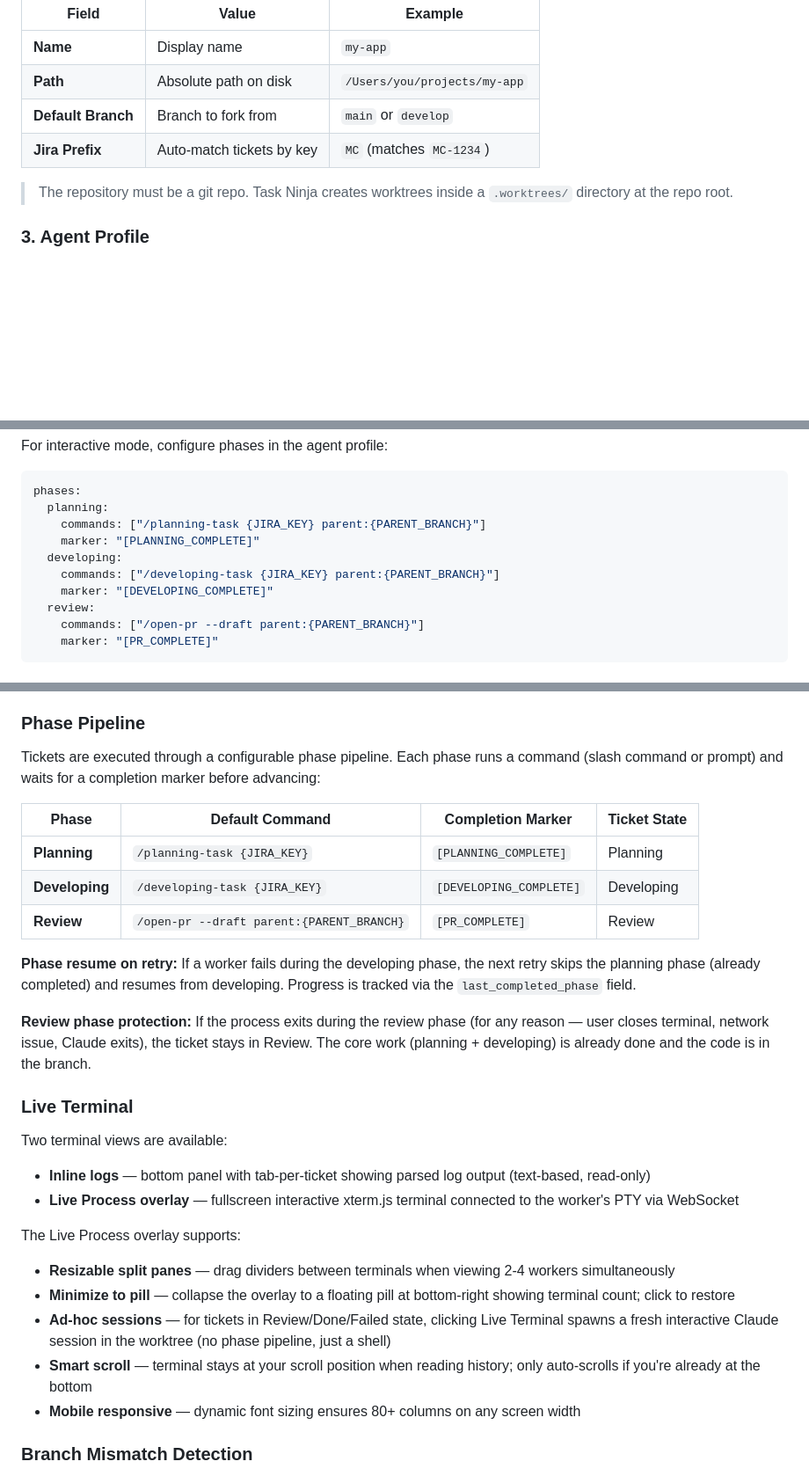
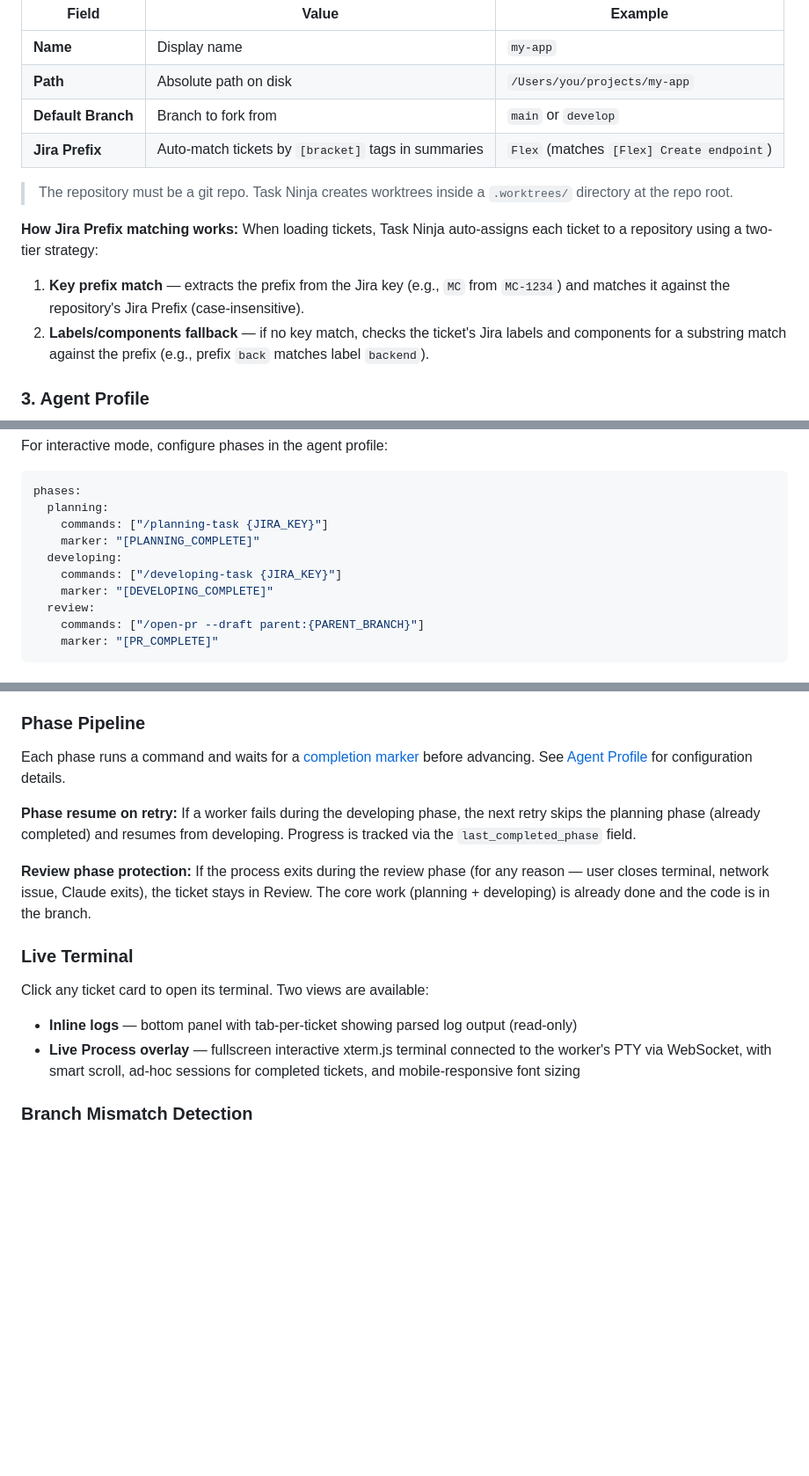
Before and after one commit to jellythomas/task-ninja, a Markdown page: README.md, 3 parts joined by grey strips. Shown at 88% size. GitHub-like rendering; blank space fills up the shorter version.

Commit message:
docs: Fix Jira Prefix description, clarify pause/resume, remove redundancy (#9)
- Fix Jira Prefix to reference [bracket] tags in ticket summaries with
  two-tier matching strategy (key prefix + labels/components fallback)
- Clarify Pause kills worker process/PTY, Resume re-queues with phase resume
- Remove parent:{PARENT_BRANCH} from planning/developing phase config YAML
- Consolidate Live Terminal and Phase Pipeline duplicate content

Co-authored-by: Jelly Thomas <jelly.thomas@mekari.com>

````diff
--- a/README.md
+++ b/README.md
@@ -133,9 +132,14 @@ Register the git repository where AI agents will create branches and worktrees:
 | **Name** | Display name | `my-app` |
 | **Path** | Absolute path on disk | `/Users/you/projects/my-app` |
 | **Default Branch** | Branch to fork from | `main` or `develop` |
-| **Jira Prefix** | Auto-match tickets by key | `MC` (matches `MC-1234`) |
+| **Jira Prefix** | Auto-match tickets by `[bracket]` tags in summaries | `Flex` (matches `[Flex] Create endpoint`) |
 
 > The repository must be a git repo. Task Ninja creates worktrees inside a `.worktrees/` directory at the repo root.
+
+**How Jira Prefix matching works:** When loading tickets, Task Ninja auto-assigns each ticket to a repository using a two-tier strategy:
+
+1. **Key prefix match** — extracts the prefix from the Jira key (e.g., `MC` from `MC-1234`) and matches it against the repository's Jira Prefix (case-insensitive).
+2. **Labels/components fallback** — if no key match, checks the ticket's Jira labels and components for a substring match against the prefix (e.g., prefix `back` matches label `backend`).
 
 ### 3. Agent Profile
 
@@ -160,10 +164,10 @@ For interactive mode, configure phases in the agent profile:
 ```yaml
 phases:
   planning:
-    commands: ["/planning-task {JIRA_KEY} parent:{PARENT_BRANCH}"]
+    commands: ["/planning-task {JIRA_KEY}"]
     marker: "[PLANNING_COMPLETE]"
   developing:
-    commands: ["/developing-task {JIRA_KEY} parent:{PARENT_BRANCH}"]
+    commands: ["/developing-task {JIRA_KEY}"]
     marker: "[DEVELOPING_COMPLETE]"
   review:
     commands: ["/open-pr --draft parent:{PARENT_BRANCH}"]
@@ -324,13 +329,7 @@ The orchestrator picks queued tickets, creates a git worktree for each, spawns a
 
 ### Phase Pipeline
 
-Tickets are executed through a configurable phase pipeline. Each phase runs a command (slash command or prompt) and waits for a completion marker before advancing:
-
-| Phase | Default Command | Completion Marker | Ticket State |
-|-------|----------------|-------------------|-------------|
-| **Planning** | `/planning-task {JIRA_KEY}` | `[PLANNING_COMPLETE]` | Planning |
-| **Developing** | `/developing-task {JIRA_KEY}` | `[DEVELOPING_COMPLETE]` | Developing |
-| **Review** | `/open-pr --draft parent:{PARENT_BRANCH}` | `[PR_COMPLETE]` | Review |
+Each phase runs a command and waits for a [completion marker](#completion-markers) before advancing. See [Agent Profile](#3-agent-profile) for configuration details.
 
 **Phase resume on retry:** If a worker fails during the developing phase, the next retry skips the planning phase (already completed) and resumes from developing. Progress is tracked via the `last_completed_phase` field.
 
@@ -338,18 +337,10 @@ Tickets are executed through a configurable phase pipeline. Each phase runs a co
 
 ### Live Terminal
 
-Two terminal views are available:
+Click any ticket card to open its terminal. Two views are available:
 
-- **Inline logs** — bottom panel with tab-per-ticket showing parsed log output (text-based, read-only)
-- **Live Process overlay** — fullscreen interactive xterm.js terminal connected to the worker's PTY via WebSocket
-
-The Live Process overlay supports:
-
-- **Resizable split panes** — drag dividers between terminals when viewing 2-4 workers simultaneously
-- **Minimize to pill** — collapse the overlay to a floating pill at bottom-right showing terminal count; click to restore
-- **Ad-hoc sessions** — for tickets in Review/Done/Failed state, clicking Live Terminal spawns a fresh interactive Claude session in the worktree (no phase pipeline, just a shell)
-- **Smart scroll** — terminal stays at your scroll position when reading history; only auto-scrolls if you're already at the bottom
-- **Mobile responsive** — dynamic font sizing ensures 80+ columns on any screen width
+- **Inline logs** — bottom panel with tab-per-ticket showing parsed log output (read-only)
+- **Live Process overlay** — fullscreen interactive xterm.js terminal connected to the worker's PTY via WebSocket, with smart scroll, ad-hoc sessions for completed tickets, and mobile-responsive font sizing
 
 ### Branch Mismatch Detection
 
````
Also changed, not shown: other parts of README.md (+3 -3 lines).
